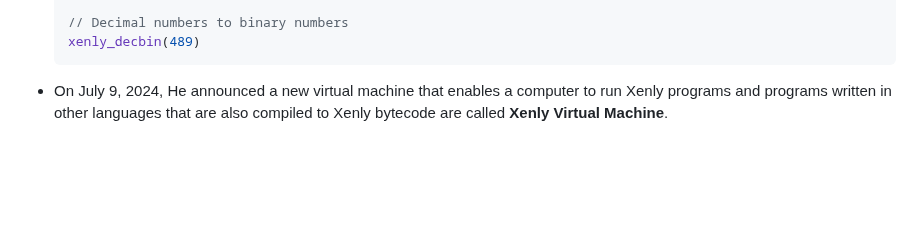
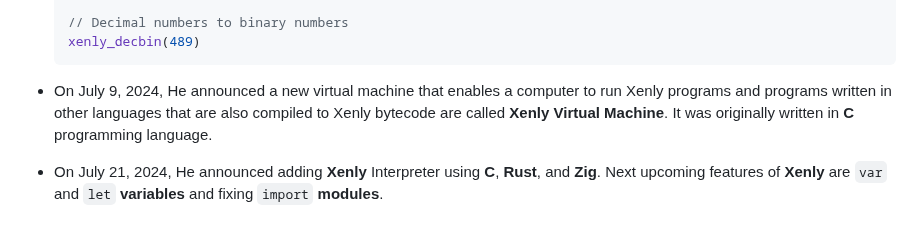
Before and after one commit to Magayaga/xenly, a Markdown page: doc/history.md, the part around the change. Rendered like a GitHub page; blank space fills up the shorter version.

Commit message:
Xenly's source code: Update `history.md` in Xenly's documentation

````diff
--- a/doc/history.md
+++ b/doc/history.md
@@ -60,4 +60,6 @@
     xenly_decbin(489)
     ```
 
-* On July 9, 2024, He announced a new virtual machine that enables a computer to run Xenly programs and programs written in other languages that are also compiled to Xenly bytecode are called **Xenly Virtual Machine**.
+* On July 9, 2024, He announced a new virtual machine that enables a computer to run Xenly programs and programs written in other languages that are also compiled to Xenly bytecode are called **Xenly Virtual Machine**. It was originally written in **C** programming language.
+
+* On July 21, 2024, He announced adding **Xenly** Interpreter using **C**, **Rust**, and **Zig**. Next upcoming features of **Xenly** are `var` and `let` **variables** and fixing `import` **modules**.
````
